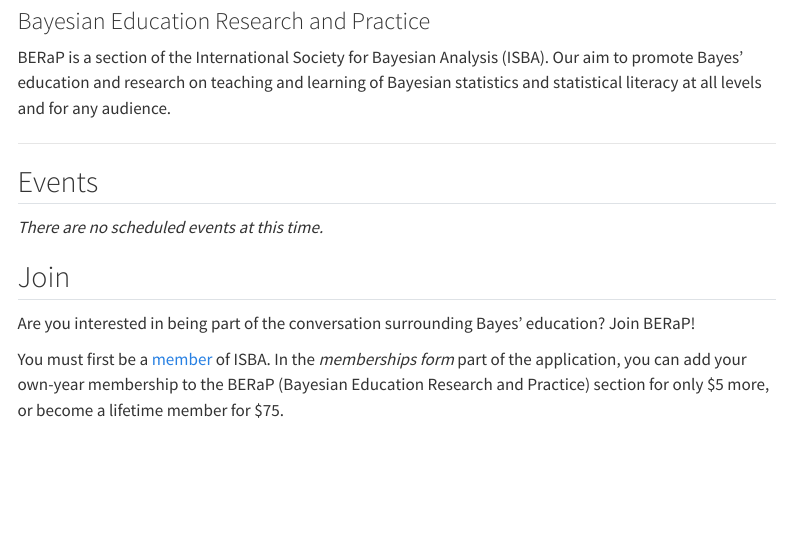
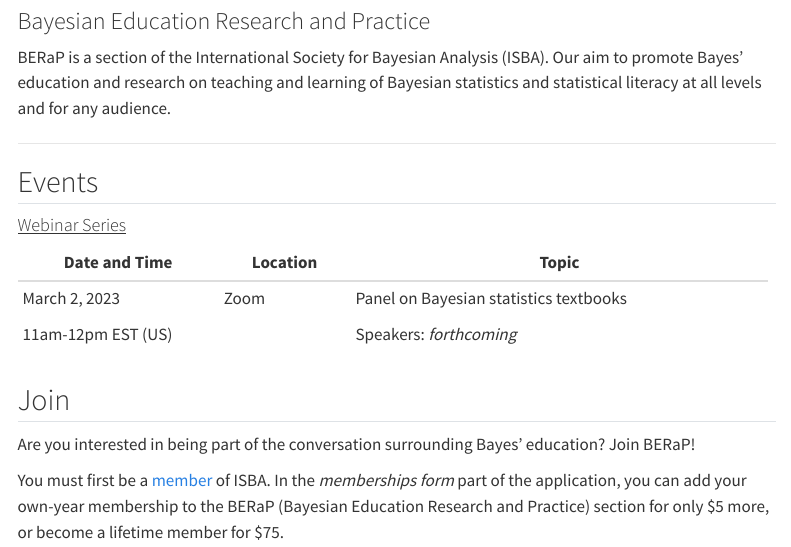
Before and after one commit to BERaP-ISBA/berap-isba.github.io, a Quarto document (index.qmd): the page in a window 1100 px wide, from 80 px down. Rendered offline with R 4.5, knitr and Pandoc in place of Quarto, with nearby package versions; menus at the side of the page are left out.

Commit message:
add webinar series

```diff
--- a/index.qmd
+++ b/index.qmd
@@ -9,7 +9,15 @@
 
 ## Events
 
-*There are no scheduled events at this time.*
+#### [Webinar Series]{.underline}
+
++--------------------+-------------+------------------------------------------+
+| Date and Time      | Location    | Topic                                    |
++====================+=============+==========================================+
+| March 2, 2023      | Zoom        | Panel on Bayesian statistics textbooks   |
+|                    |             |                                          |
+| 11am-12pm EST (US) |             | Speakers: *forthcoming*                  |
++--------------------+-------------+------------------------------------------+
 
 ## Join
 
```
Also changed, not shown: docs/search.json, 1 other file.
